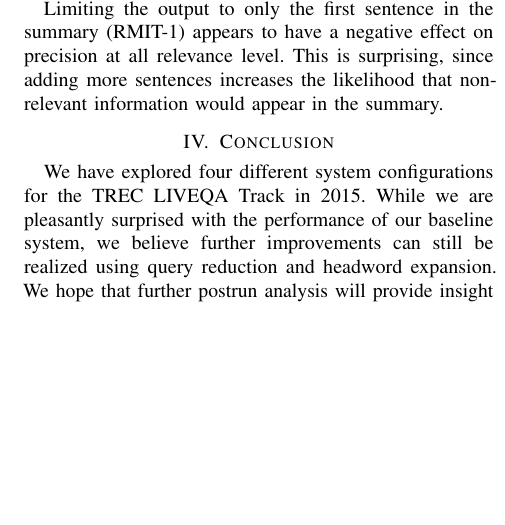
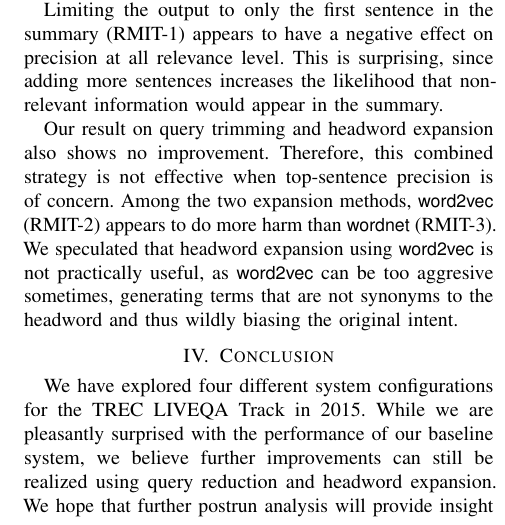
Before and after one commit to rmit-ir/RMIT-TREC-LiveQA15-notebook, a LaTeX paper (p.tex): part of one column of page 4 of 4, cut so that both start at the same text, the shorter picture padded with empty space. Compiled offline with pdfLaTeX.

Commit message:
Commented on the performance of two trimming-expansion runs

```diff
--- a/p.tex
+++ b/p.tex
@@ -420,6 +420,14 @@ level.
 This is surprising, since adding more sentences increases the
 likelihood that non-relevant information would appear in the summary.
 
+Our result on query trimming and headword expansion also shows no improvement.
+Therefore, this combined strategy is not effective when top-sentence precision
+is of concern.  Among the two expansion methods, \method{word2vec} (RMIT-2)
+appears to do more harm than \method{wordnet} (RMIT-3).  We speculated that
+headword expansion using \method{word2vec} is not practically useful, as
+\method{word2vec} can be too aggresive sometimes, generating terms that are not
+synonyms to the headword and thus wildly biasing the original intent.
+
 \section{Conclusion}
 
 We have explored four different system configurations for the TREC
```
